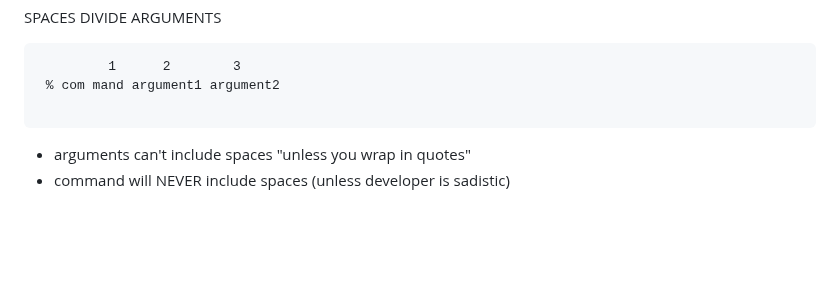
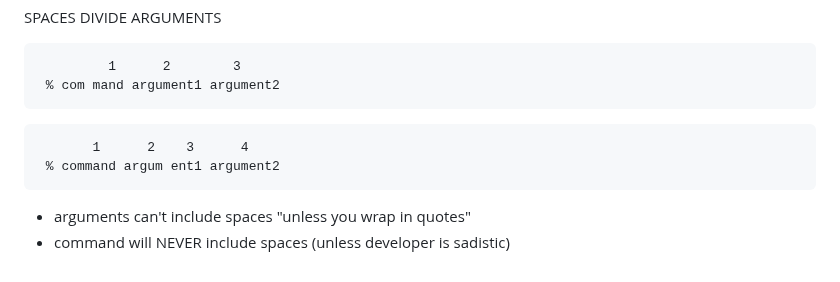
Before and after one commit to Colorado-State-University-CMB/CM580A3-Intro-to-qCMB-2023, a Markdown page: 09_commandline/TheCommandLine.md, the part around the change. Rendered like a GitHub page; blank space fills up the shorter version.

````diff
--- a/09_commandline/TheCommandLine.md
+++ b/09_commandline/TheCommandLine.md
@@ -107,7 +107,11 @@ SPACES DIVIDE ARGUMENTS
 ```
          1      2        3
  % com mand argument1 argument2
+```
 
+```
+       1      2    3      4
+ % command argum ent1 argument2
 ```
 
 - arguments can't include spaces "unless you wrap in quotes"
````
